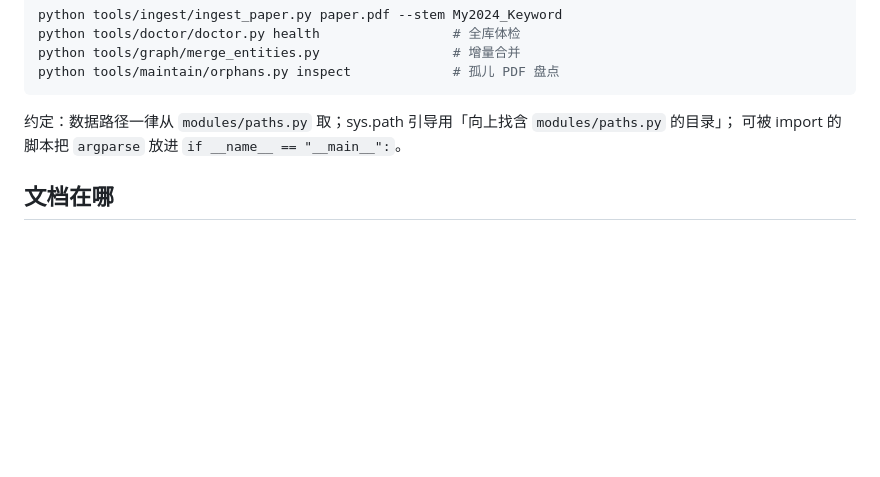
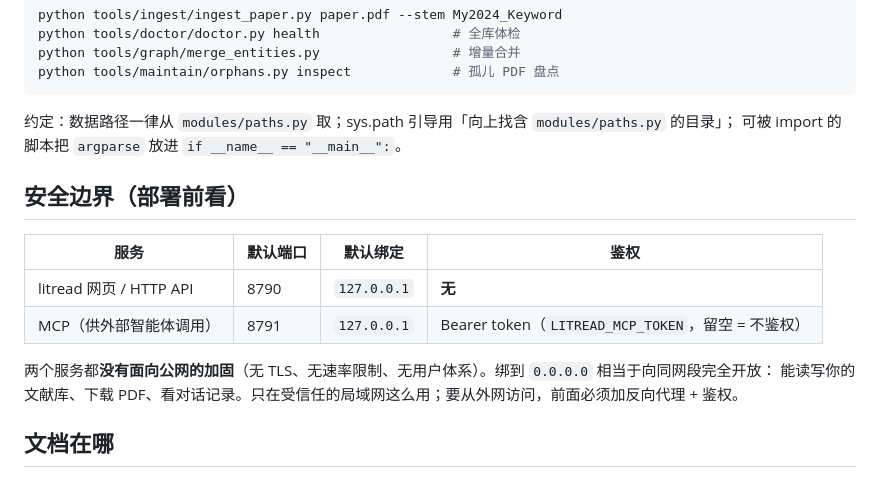
Before and after one commit to sailieri/litreview, a Markdown page: README.md, the part around one of its changes. GitHub-like rendering; blank space fills up the shorter version.

```diff
--- a/README.md
+++ b/README.md
@@ -215,6 +223,16 @@ python tools/maintain/orphans.py inspect             # 孤儿 PDF 盘点
 约定：数据路径一律从 `modules/paths.py` 取；sys.path 引导用「向上找含 `modules/paths.py` 的目录」；
 可被 import 的脚本把 `argparse` 放进 `if __name__ == "__main__":`。
 
+## 安全边界（部署前看）
+
+| 服务 | 默认端口 | 默认绑定 | 鉴权 |
+|---|---|---|---|
+| litread 网页 / HTTP API | 8790 | `127.0.0.1` | **无** |
+| MCP（供外部智能体调用） | 8791 | `127.0.0.1` | Bearer token（`LITREAD_MCP_TOKEN`，留空 = 不鉴权） |
+
+两个服务都**没有面向公网的加固**（无 TLS、无速率限制、无用户体系）。绑到 `0.0.0.0` 相当于向同网段完全开放：
+能读写你的文献库、下载 PDF、看对话记录。只在受信任的局域网这么用；要从外网访问，前面必须加反向代理 + 鉴权。
+
 ## 文档在哪
 
 只有两处：本 README（概览与快速上手）＋ `skill/SKILL.md`（完整手册）。
```
Also changed, not shown: other parts of README.md (+8 -0 lines), assets/insights.png (added), assets/screenshot.png (added).
